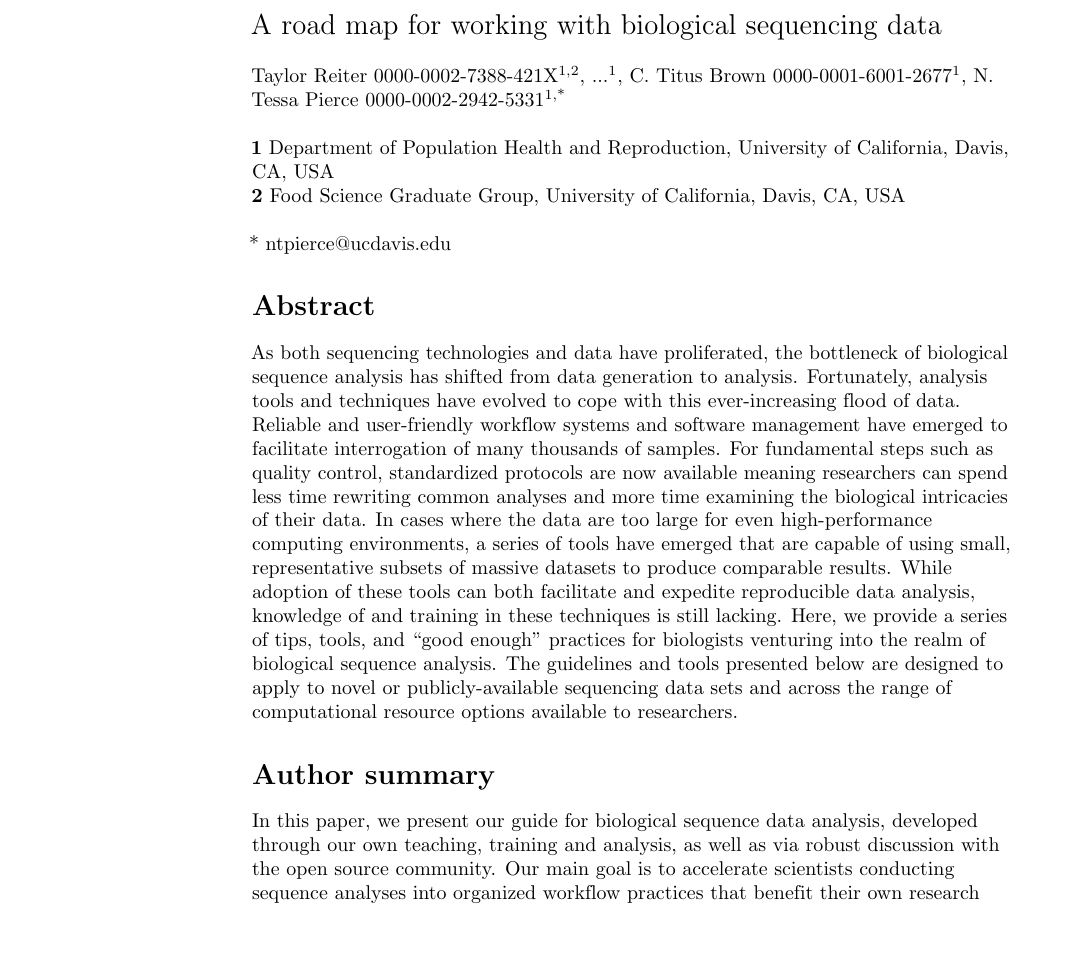
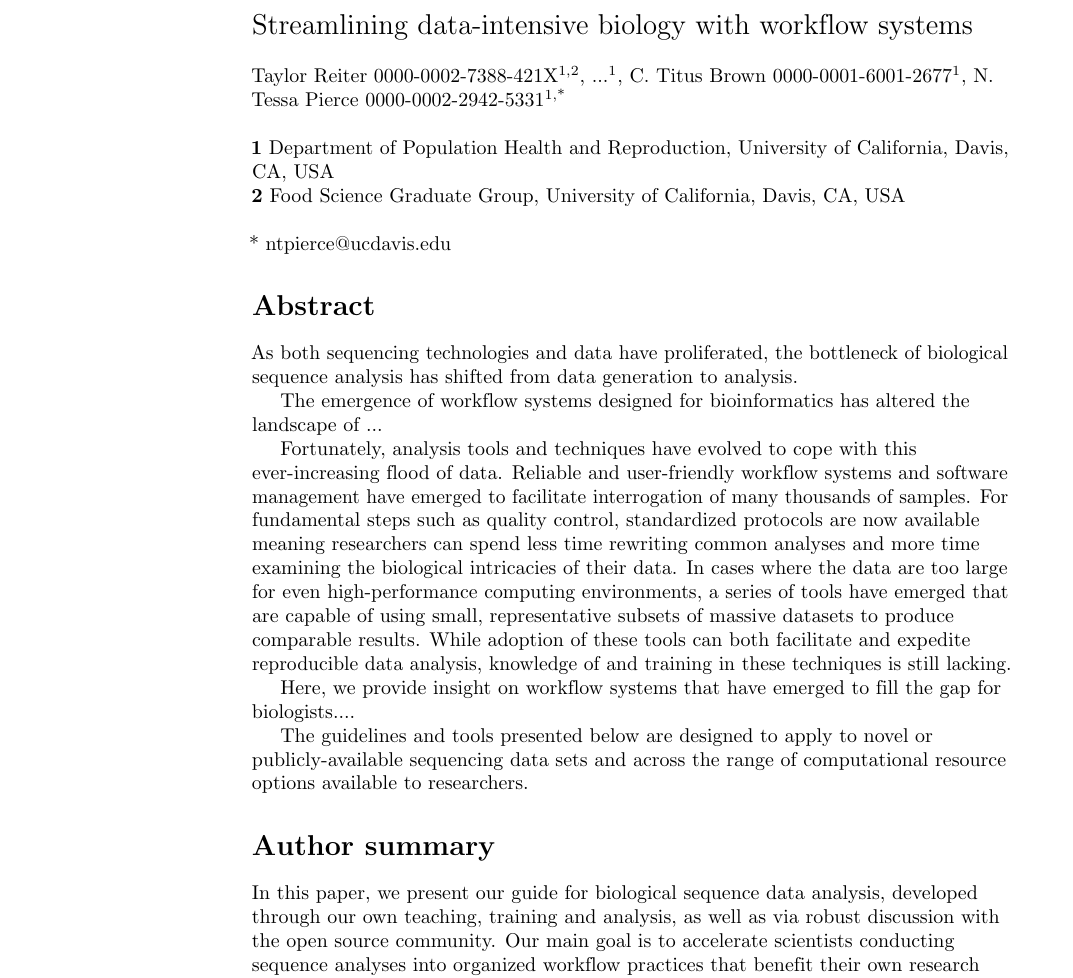
Before and after one commit to bluegenes/2020-latex-gep, a LaTeX document (sequencing_roadmap.tex): part of page 1 of 21, cut at the place of the change, the shorter picture padded with empty space. Compiled offline with pdfLaTeX.

Commit message:
better data section title

```diff
--- a/sequencing_roadmap.tex
+++ b/sequencing_roadmap.tex
@@ -198,15 +198,15 @@
 \begin{document}
 \vspace*{0.2in}
 
-% Title must be 250 characters or less.
+% Title must be 250 characters or less. Please use "sentence case" for title and headings (capitalize only the first word in a title (or heading), the first word in a subtitle (or subheading), and any proper nouns).
 \begin{flushleft}
 {\Large
-\textbf\newline{A road map for working with biological sequencing data} % Please use "sentence case" for title and headings (capitalize only the first word in a title (or heading), the first word in a subtitle (or subheading), and any proper nouns).
+\textbf\newline{Streamlining data-intensive biology with workflow systems} %
 }
 \newline
-% Insert author names, affiliations and corresponding author email (do not include titles, positions, or degrees).
 
 
+% Insert author names, affiliations and corresponding author email (do not include titles, positions, or degrees).
 Taylor Reiter 0000-0002-7388-421X\textsuperscript{1,2},
 ...\textsuperscript{1},
 C. Titus Brown 0000-0001-6001-2677\textsuperscript{1},
@@ -246,14 +246,21 @@ N. Tessa Pierce 0000-0002-2942-5331\textsuperscript{1,*}
 
 \end{flushleft}
 % Please keep the abstract below 300 words
-\section*{Abstract} % currently ~200 words
+\section*{Abstract}
 As both sequencing technologies and data have proliferated, the bottleneck of biological sequence analysis has shifted from data generation to analysis.
+
+
+The emergence of workflow systems designed for bioinformatics has altered the landscape of ...
+
 Fortunately, analysis tools and techniques have evolved to cope with this ever-increasing flood of data.
 Reliable and user-friendly workflow systems and software management have emerged to facilitate interrogation of many thousands of samples.
 For fundamental steps such as quality control, standardized protocols are now available meaning researchers can spend less time rewriting common analyses and more time examining the biological intricacies of their data.
 In cases where the data are too large for even high-performance computing environments, a series of tools have emerged that are capable of using small, representative subsets of massive datasets to produce comparable results.
 While adoption of these tools can both facilitate and expedite reproducible data analysis, knowledge of and training in these techniques is still lacking.
-Here, we provide a series of tips, tools, and “good enough” practices for biologists venturing into the realm of biological sequence analysis.
+
+Here, we provide insight on workflow systems that have emerged to fill the gap for biologists....
+
+%Here, we provide a series of tips, tools, and ``good enough" practices for biologists venturing into the realm of biological sequence analysis.
 The guidelines and tools presented below are designed to apply to novel or publicly-available sequencing data sets and across the range of computational resource options available to researchers.
 
 %The majority of this manuscript will covers understanding how to conduct computational analyses on sequencing data,
@@ -264,7 +271,7 @@ The guidelines and tools presented below are designed to apply to novel or publi
 % Author Summary not valid for PLOS ONE submissions.
 
 {\section*{Author summary}
-In this paper, we present our guide for biological sequence data analysis, developed through our own teaching, training and analysis, as well as via robust discussion with the open source community. % let's ask for thoughts explicitly?
+In this paper, we present our guide for biological sequence data analysis, developed through our own teaching, training and analysis, as well as via robust discussion with  the open source community. % (not yet!! do this, or change sentence.)
 Our main goal is to accelerate scientists conducting sequence analyses into organized workflow practices that benefit their own research while also facilitating open and reproducible science.
 %Our main goal is to accelerate biologists/bioinformaticians into organized workflow practices that benefit their own research while also facilitating open, reproducible analyses
 }
```
Also changed, not shown: sequencing_roadmap.tex (4 more changed lines).
